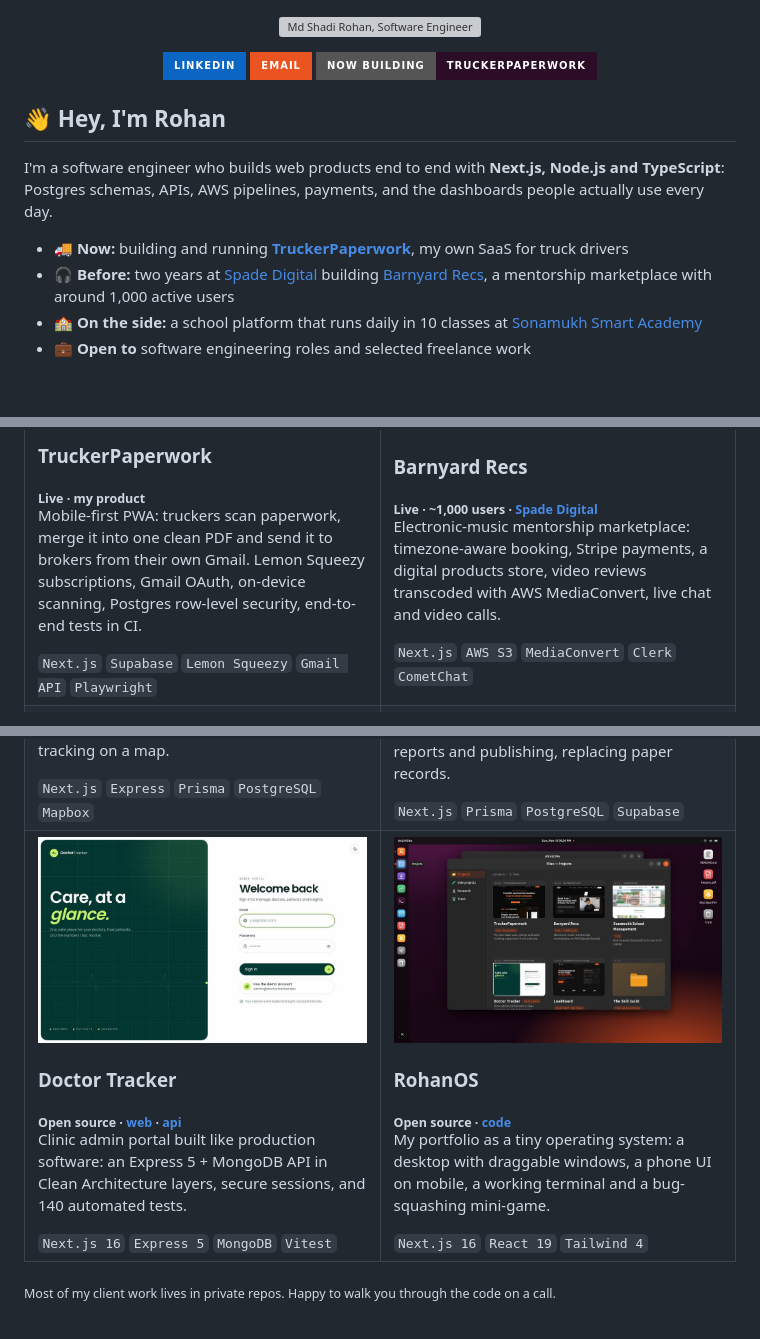
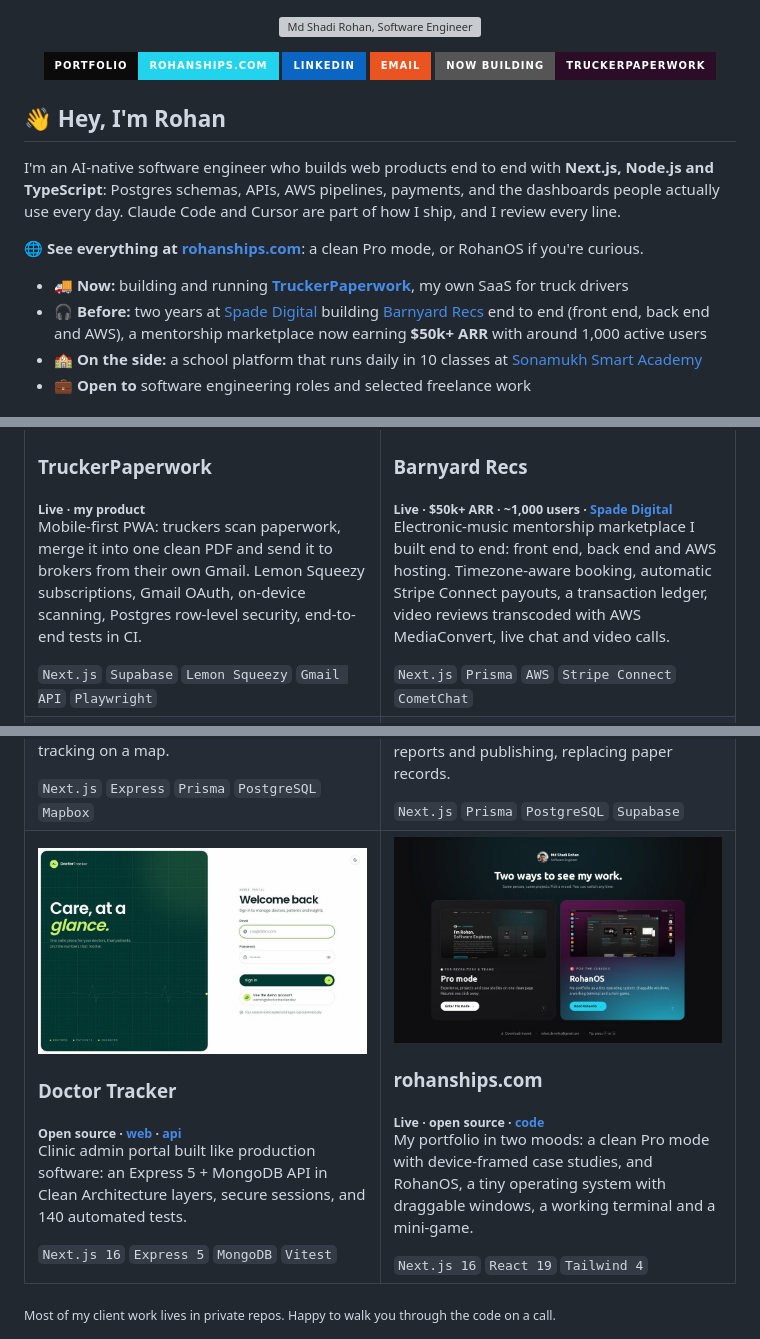
Before and after one commit to SadeeMsr/SadeeMsr, a Markdown page: README.md, 3 parts joined by grey strips. Rendered like a GitHub page; pictures changed too: assets/portfolio.jpg (added), assets/rohanos.jpg (deleted); badges without logos; blank space fills up the shorter version; grey boxes are pictures that could not be loaded.

Commit message:
Add rohanships.com, Barnyard ARR and full-stack role

```diff
--- a/README.md
+++ b/README.md
@@ -3,6 +3,7 @@
 </p>
 
 <p align="center">
+  <a href="https://rohanships.com/"><img src="https://img.shields.io/badge/Portfolio-rohanships.com-22D3EE?style=for-the-badge&labelColor=0B0B0B" alt="Portfolio: rohanships.com" /></a>
   <a href="https://www.linkedin.com/in/md-sadee-rohan-4180a7211/"><img src="https://img.shields.io/badge/LinkedIn-0A66C2?style=for-the-badge&logo=linkedin&logoColor=white" alt="LinkedIn" /></a>
   <a href="mailto:rohan.devwhiz@gmail.com"><img src="https://img.shields.io/badge/Email-E95420?style=for-the-badge&logo=gmail&logoColor=white" alt="Email" /></a>
   <a href="https://www.truckerpaperwork.com/"><img src="https://img.shields.io/badge/Now_building-TruckerPaperwork-2c0d27?style=for-the-badge" alt="Now building TruckerPaperwork" /></a>
@@ -10,10 +11,12 @@
 
 ## 👋 Hey, I'm Rohan
 
-I'm a software engineer who builds web products end to end with **Next.js, Node.js and TypeScript**: Postgres schemas, APIs, AWS pipelines, payments, and the dashboards people actually use every day.
+I'm an AI-native software engineer who builds web products end to end with **Next.js, Node.js and TypeScript**: Postgres schemas, APIs, AWS pipelines, payments, and the dashboards people actually use every day. Claude Code and Cursor are part of how I ship, and I review every line.
+
+🌐 **See everything at [rohanships.com](https://rohanships.com/)**: a clean Pro mode, or RohanOS if you're curious.
 
 - 🚚 **Now:** building and running [**TruckerPaperwork**](https://www.truckerpaperwork.com/), my own SaaS for truck drivers
-- 🎧 **Before:** two years at [Spade Digital](https://spade-digital-usa.vercel.app/) building [Barnyard Recs](https://www.barnyardrecs.com/), a mentorship marketplace with around 1,000 active users
+- 🎧 **Before:** two years at [Spade Digital](https://spade-digital-usa.vercel.app/) building [Barnyard Recs](https://www.barnyardrecs.com/) end to end (front end, back end and AWS), a mentorship marketplace now earning **$50k+ ARR** with around 1,000 active users
 - 🏫 **On the side:** a school platform that runs daily in 10 classes at [Sonamukh Smart Academy](https://www.sonamukh.org/)
 - 💼 **Open to** software engineering roles and selected freelance work
 
@@ -31,9 +34,9 @@ I'm a software engineer who builds web products end to end with **Next.js, Node.
     <td width="50%" valign="top">
       <a href="https://www.barnyardrecs.com/"><img src="./assets/barnyard-recs.jpg" alt="Barnyard Recs" /></a>
       <h3>Barnyard Recs</h3>
-      <sub><b>Live · ~1,000 users · <a href="https://spade-digital-usa.vercel.app/">Spade Digital</a></b></sub>
-      <p>Electronic-music mentorship marketplace: timezone-aware booking, Stripe payments, a digital products store, video reviews transcoded with AWS MediaConvert, live chat and video calls.</p>
-      <code>Next.js</code> <code>AWS S3</code> <code>MediaConvert</code> <code>Clerk</code> <code>CometChat</code>
+      <sub><b>Live · $50k+ ARR · ~1,000 users · <a href="https://spade-digital-usa.vercel.app/">Spade Digital</a></b></sub>
+      <p>Electronic-music mentorship marketplace I built end to end: front end, back end and AWS hosting. Timezone-aware booking, automatic Stripe Connect payouts, a transaction ledger, video reviews transcoded with AWS MediaConvert, live chat and video calls.</p>
+      <code>Next.js</code> <code>Prisma</code> <code>AWS</code> <code>Stripe Connect</code> <code>CometChat</code>
     </td>
   </tr>
   <tr>
@@ -61,10 +64,10 @@ I'm a software engineer who builds web products end to end with **Next.js, Node.
       <code>Next.js 16</code> <code>Express 5</code> <code>MongoDB</code> <code>Vitest</code>
     </td>
     <td width="50%" valign="top">
-      <a href="https://github.com/SadeeMsr/portfolio"><img src="./assets/rohanos.jpg" alt="RohanOS portfolio" /></a>
-      <h3>RohanOS</h3>
-      <sub><b>Open source · <a href="https://github.com/SadeeMsr/portfolio">code</a></b></sub>
-      <p>My portfolio as a tiny operating system: a desktop with draggable windows, a phone UI on mobile, a working terminal and a bug-squashing mini-game.</p>
+      <a href="https://rohanships.com/"><img src="./assets/portfolio.jpg" alt="rohanships.com portfolio" /></a>
+      <h3>rohanships.com</h3>
+      <sub><b>Live · open source · <a href="https://github.com/SadeeMsr/portfolio">code</a></b></sub>
+      <p>My portfolio in two moods: a clean Pro mode with device-framed case studies, and RohanOS, a tiny operating system with draggable windows, a working terminal and a mini-game.</p>
       <code>Next.js 16</code> <code>React 19</code> <code>Tailwind 4</code>
     </td>
   </tr>
```
Also changed, not shown: other parts of README.md (+1 -1 lines).
